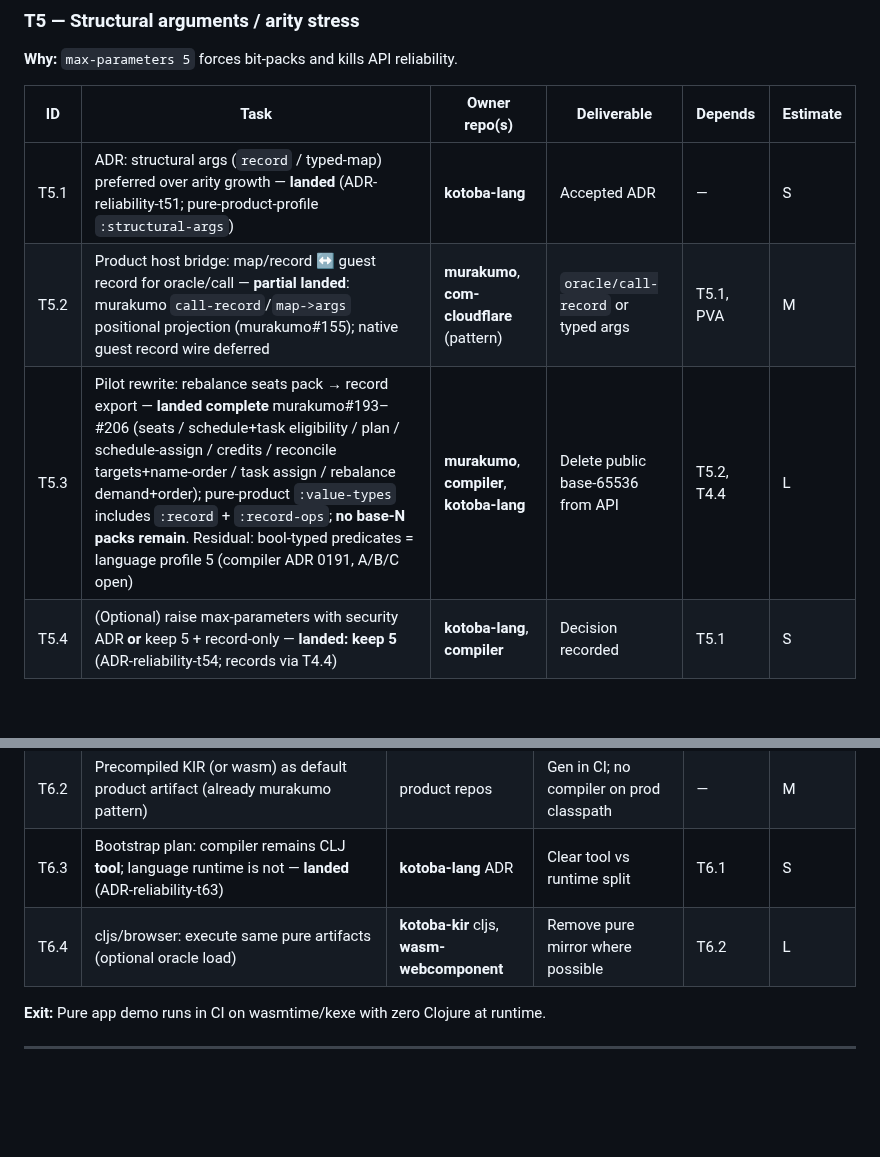
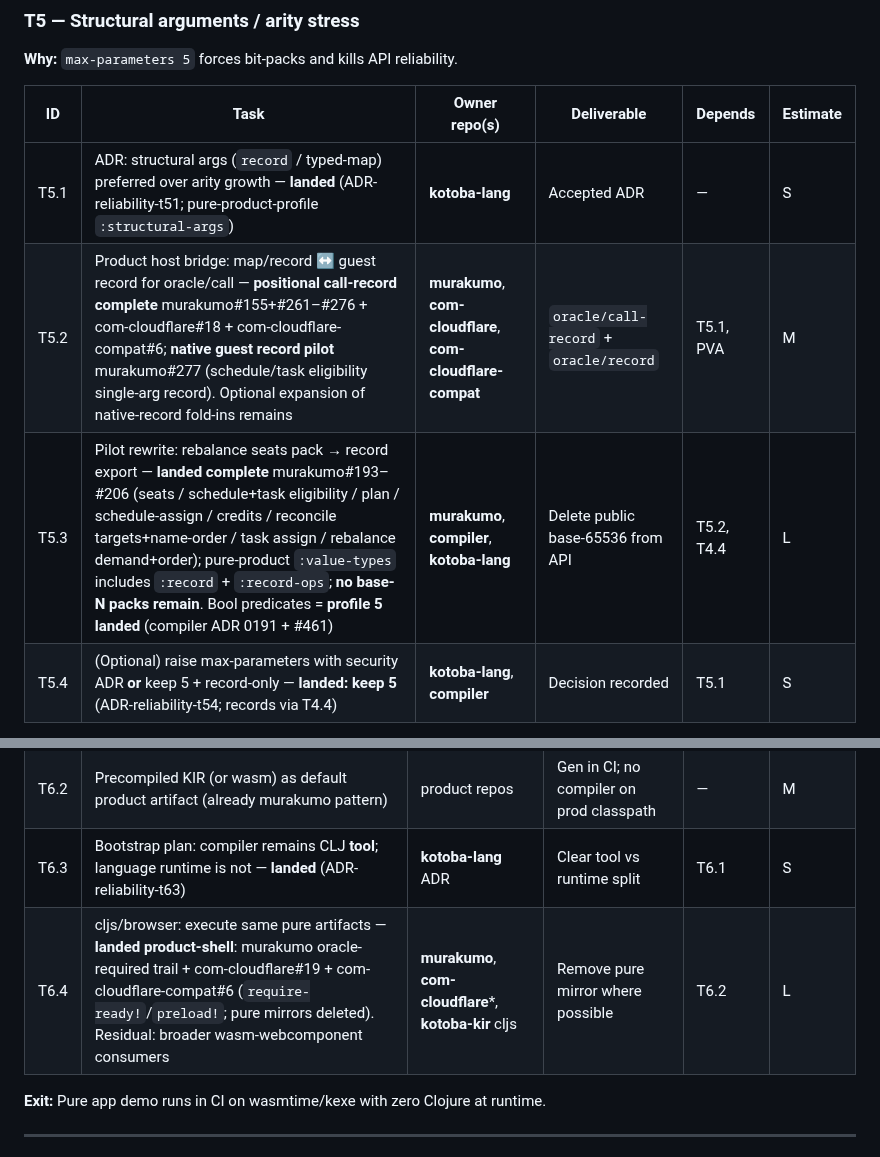
Before and after one commit to kotoba-lang/kotoba-lang, a Markdown page: docs/kotoba-reliability-parity-wbs.md, 2 parts joined by grey strips. Rendered like a GitHub page; blank space fills up the shorter version.

```diff
--- a/docs/kotoba-reliability-parity-wbs.md
+++ b/docs/kotoba-reliability-parity-wbs.md
@@ -106,8 +106,8 @@ compiler / KIR / wasm / native / legacy path skew.
 | ID | Task | Owner repo(s) | Deliverable | Depends | Estimate |
 |---|---|---|---|---|---|
 | T5.1 | ADR: structural args (`record` / typed-map) preferred over arity growth — **landed** (ADR-reliability-t51; pure-product-profile `:structural-args`) | **kotoba-lang** | Accepted ADR | — | S |
-| T5.2 | Product host bridge: map/record ↔ guest record for oracle/call — **partial landed**: murakumo `call-record`/`map->args` positional projection (murakumo#155); native guest record wire deferred | **murakumo**, **com-cloudflare** (pattern) | `oracle/call-record` or typed args | T5.1, PVA | M |
-| T5.3 | Pilot rewrite: rebalance seats pack → record export — **landed complete** murakumo#193–#206 (seats / schedule+task eligibility / plan / schedule-assign / credits / reconcile targets+name-order / task assign / rebalance demand+order); pure-product `:value-types` includes `:record` + `:record-ops`; **no base-N packs remain**. Residual: bool-typed predicates = language profile 5 (compiler ADR 0191, A/B/C open) | **murakumo**, **compiler**, **kotoba-lang** | Delete public base-65536 from API | T5.2, T4.4 | L |
+| T5.2 | Product host bridge: map/record ↔ guest record for oracle/call — **positional call-record complete** murakumo#155+#261–#276 + com-cloudflare#18 + com-cloudflare-compat#6; **native guest record pilot** murakumo#277 (schedule/task eligibility single-arg record). Optional expansion of native-record fold-ins remains | **murakumo**, **com-cloudflare**, **com-cloudflare-compat** | `oracle/call-record` + `oracle/record` | T5.1, PVA | M |
+| T5.3 | Pilot rewrite: rebalance seats pack → record export — **landed complete** murakumo#193–#206 (seats / schedule+task eligibility / plan / schedule-assign / credits / reconcile targets+name-order / task assign / rebalance demand+order); pure-product `:value-types` includes `:record` + `:record-ops`; **no base-N packs remain**. Bool predicates = **profile 5 landed** (compiler ADR 0191 + #461) | **murakumo**, **compiler**, **kotoba-lang** | Delete public base-65536 from API | T5.2, T4.4 | L |
 | T5.4 | (Optional) raise max-parameters with security ADR **or** keep 5 + record-only — **landed: keep 5** (ADR-reliability-t54; records via T4.4) | **kotoba-lang**, **compiler** | Decision recorded | T5.1 | S |
 
 **Exit:** New public pure APIs do not introduce `has-*` or base-N packs.
@@ -123,7 +123,7 @@ compiler / KIR / wasm / native / legacy path skew.
 | T6.1 | Define **primary standalone run path** (wasmtime **or** kexe loader) — **landed: wasmtime primary**, kexe secondary (`docs/lang/standalone-run.md` / ADR-reliability-t61) | **kotoba**, **compiler**, **aiueos**/loader | Documented `kotoba run` without `clojure -M` for pure apps | T1.3 | L |
 | T6.2 | Precompiled KIR (or wasm) as default product artifact (already murakumo pattern) | product repos | Gen in CI; no compiler on prod classpath | — | M |
 | T6.3 | Bootstrap plan: compiler remains CLJ **tool**; language runtime is not — **landed** (ADR-reliability-t63) | **kotoba-lang** ADR | Clear tool vs runtime split | T6.1 | S |
-| T6.4 | cljs/browser: execute same pure artifacts (optional oracle load) | **kotoba-kir** cljs, **wasm-webcomponent** | Remove pure mirror where possible | T6.2 | L |
+| T6.4 | cljs/browser: execute same pure artifacts — **landed product-shell**: murakumo oracle-required trail + com-cloudflare#19 + com-cloudflare-compat#6 (`require-ready!`/`preload!`; pure mirrors deleted). Residual: broader wasm-webcomponent consumers | **murakumo**, **com-cloudflare***, **kotoba-kir** cljs | Remove pure mirror where possible | T6.2 | L |
 
 **Exit:** Pure app demo runs in CI on wasmtime/kexe with zero Clojure at runtime.
 
```
Also changed, not shown: docs/agent-handoff-kotoba-refactor.md (+12 -6 lines).
